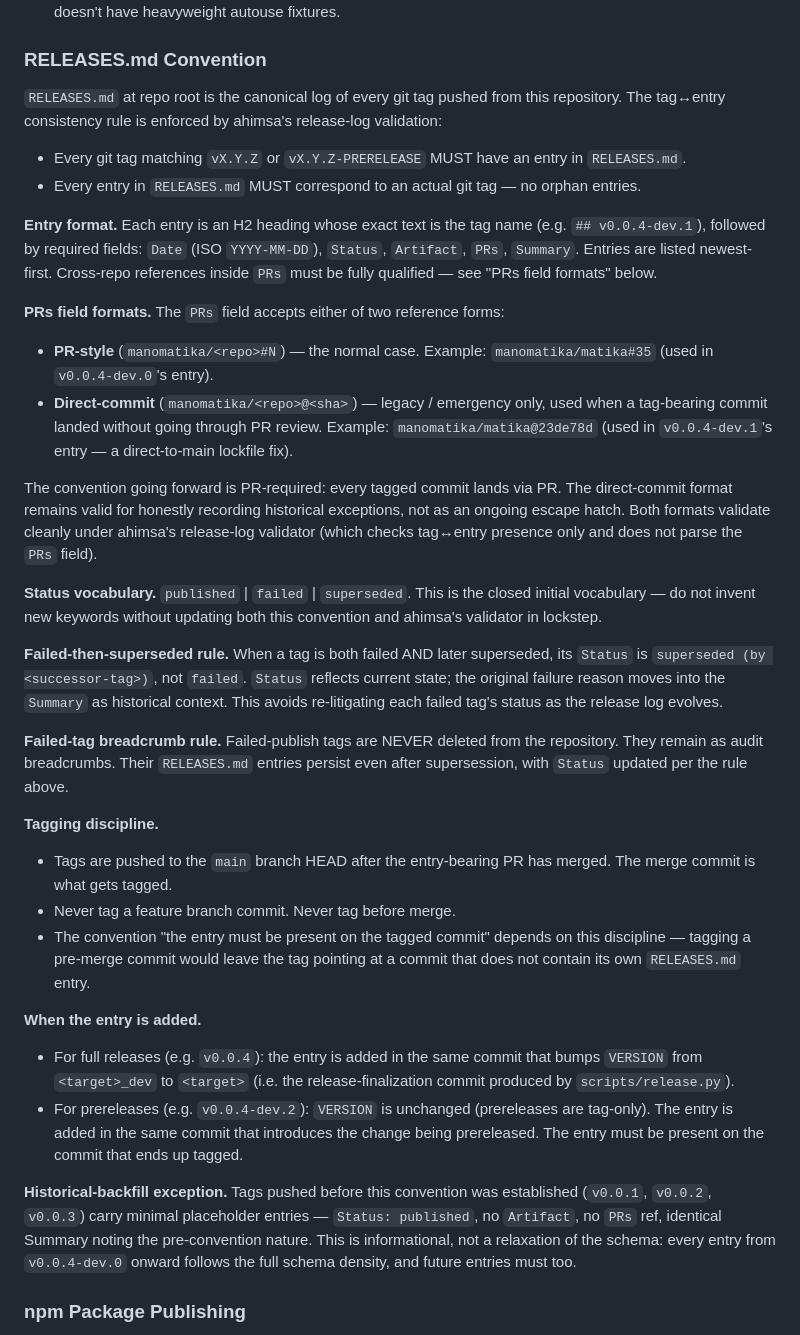
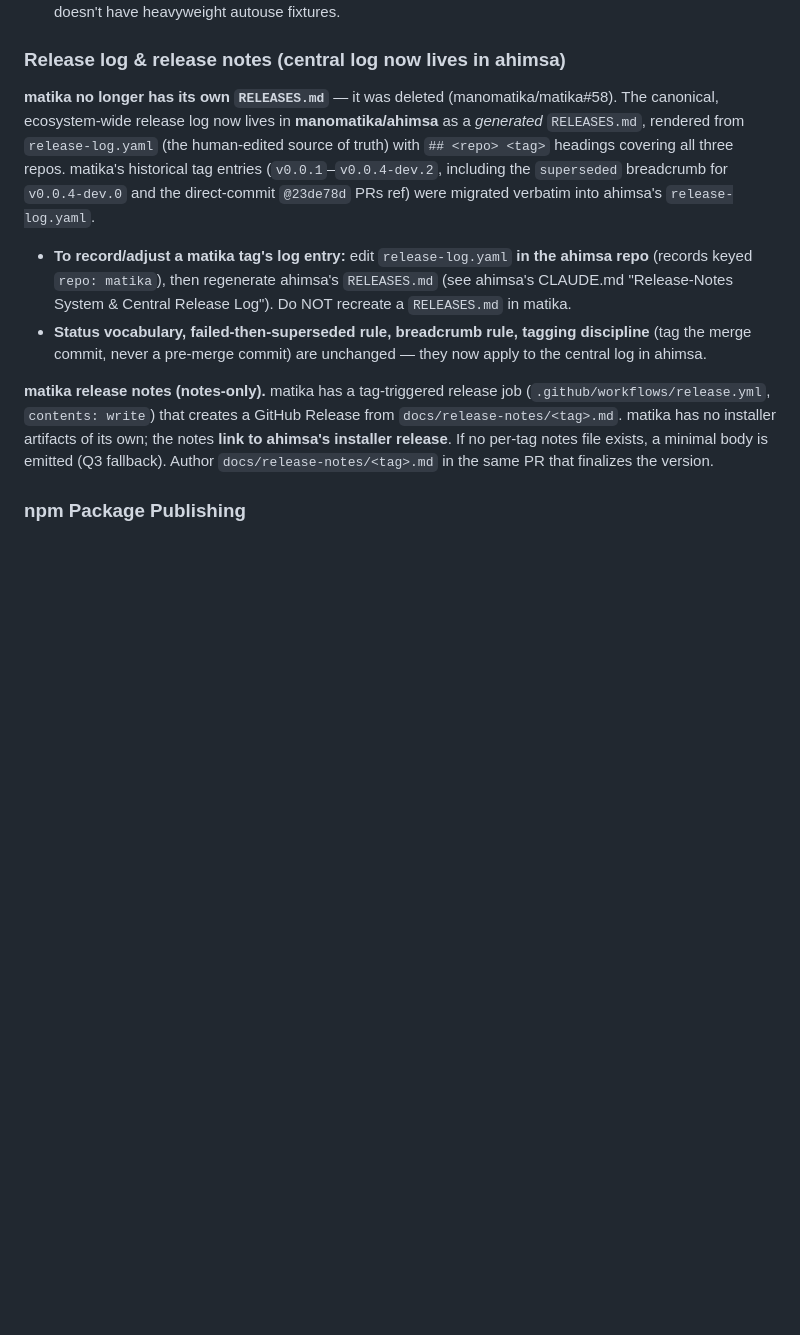
Before and after one commit to manomatika/matika, a Markdown page: CLAUDE.md, the part around the change. Drawn GitHub-style; blank space fills up the shorter version.

Commit message:
docs: update CLAUDE.md — RELEASES.md deleted; central log in ahimsa; notes-only release job
matika's RELEASES.md was removed (manomatika/matika#58); the ecosystem-wide
release log now lives in ahimsa (generated from release-log.yaml). matika has
a tag-triggered notes-only release job linking to ahimsa's installer release.

Co-Authored-By: Claude Opus 4.8 <noreply@anthropic.com>

```diff
--- a/CLAUDE.md
+++ b/CLAUDE.md
@@ -371,37 +371,14 @@ See `docs/DEPLOYMENT.md` for the full operator guide and `docs/INSTALL.md` for e
 - matika's `VERSION` is the source of truth for downstream applugs declaring `matika_version`. EyeRate resolves matika's `VERSION` via sibling clone at `../matika` or the `MATIKA_VERSION` env var; if neither is available, eyerate's `sync_version.py` exits 2 (hard error, not a warning).
 - Drift tests live under `tests/` — no `tests/scripts/` split needed because matika's top-level `conftest.py` doesn't have heavyweight autouse fixtures.
 
-### RELEASES.md Convention
+### Release log & release notes (central log now lives in ahimsa)
 
-`RELEASES.md` at repo root is the canonical log of every git tag pushed from this repository. The tag↔entry consistency rule is enforced by ahimsa's release-log validation:
+**matika no longer has its own `RELEASES.md`** — it was deleted (manomatika/matika#58). The canonical, ecosystem-wide release log now lives in **manomatika/ahimsa** as a *generated* `RELEASES.md`, rendered from `release-log.yaml` (the human-edited source of truth) with `## <repo> <tag>` headings covering all three repos. matika's historical tag entries (`v0.0.1`–`v0.0.4-dev.2`, including the `superseded` breadcrumb for `v0.0.4-dev.0` and the direct-commit `@23de78d` PRs ref) were migrated verbatim into ahimsa's `release-log.yaml`.
 
-- Every git tag matching `vX.Y.Z` or `vX.Y.Z-PRERELEASE` MUST have an entry in `RELEASES.md`.
-- Every entry in `RELEASES.md` MUST correspond to an actual git tag — no orphan entries.
+- **To record/adjust a matika tag's log entry:** edit `release-log.yaml` **in the ahimsa repo** (records keyed `repo: matika`), then regenerate ahimsa's `RELEASES.md` (see ahimsa's CLAUDE.md "Release-Notes System & Central Release Log"). Do NOT recreate a `RELEASES.md` in matika.
+- **Status vocabulary, failed-then-superseded rule, breadcrumb rule, tagging discipline** (tag the merge commit, never a pre-merge commit) are unchanged — they now apply to the central log in ahimsa.
 
-**Entry format.** Each entry is an H2 heading whose exact text is the tag name (e.g. `## v0.0.4-dev.1`), followed by required fields: `Date` (ISO `YYYY-MM-DD`), `Status`, `Artifact`, `PRs`, `Summary`. Entries are listed newest-first. Cross-repo references inside `PRs` must be fully qualified — see "PRs field formats" below.
-
-**PRs field formats.** The `PRs` field accepts either of two reference forms:
-- **PR-style** (`manomatika/<repo>#N`) — the normal case. Example: `manomatika/matika#35` (used in `v0.0.4-dev.0`'s entry).
-- **Direct-commit** (`manomatika/<repo>@<sha>`) — legacy / emergency only, used when a tag-bearing commit landed without going through PR review. Example: `manomatika/matika@23de78d` (used in `v0.0.4-dev.1`'s entry — a direct-to-main lockfile fix).
-
-The convention going forward is PR-required: every tagged commit lands via PR. The direct-commit format remains valid for honestly recording historical exceptions, not as an ongoing escape hatch. Both formats validate cleanly under ahimsa's release-log validator (which checks tag↔entry presence only and does not parse the `PRs` field).
-
-**Status vocabulary.** `published` | `failed` | `superseded`. This is the closed initial vocabulary — do not invent new keywords without updating both this convention and ahimsa's validator in lockstep.
-
-**Failed-then-superseded rule.** When a tag is both failed AND later superseded, its `Status` is `superseded (by <successor-tag>)`, not `failed`. `Status` reflects current state; the original failure reason moves into the `Summary` as historical context. This avoids re-litigating each failed tag's status as the release log evolves.
-
-**Failed-tag breadcrumb rule.** Failed-publish tags are NEVER deleted from the repository. They remain as audit breadcrumbs. Their `RELEASES.md` entries persist even after supersession, with `Status` updated per the rule above.
-
-**Tagging discipline.**
-- Tags are pushed to the `main` branch HEAD after the entry-bearing PR has merged. The merge commit is what gets tagged.
-- Never tag a feature branch commit. Never tag before merge.
-- The convention "the entry must be present on the tagged commit" depends on this discipline — tagging a pre-merge commit would leave the tag pointing at a commit that does not contain its own `RELEASES.md` entry.
-
-**When the entry is added.**
-- For full releases (e.g. `v0.0.4`): the entry is added in the same commit that bumps `VERSION` from `<target>_dev` to `<target>` (i.e. the release-finalization commit produced by `scripts/release.py`).
-- For prereleases (e.g. `v0.0.4-dev.2`): `VERSION` is unchanged (prereleases are tag-only). The entry is added in the same commit that introduces the change being prereleased. The entry must be present on the commit that ends up tagged.
-
-**Historical-backfill exception.** Tags pushed before this convention was established (`v0.0.1`, `v0.0.2`, `v0.0.3`) carry minimal placeholder entries — `Status: published`, no `Artifact`, no `PRs` ref, identical Summary noting the pre-convention nature. This is informational, not a relaxation of the schema: every entry from `v0.0.4-dev.0` onward follows the full schema density, and future entries must too.
+**matika release notes (notes-only).** matika has a tag-triggered release job (`.github/workflows/release.yml`, `contents: write`) that creates a GitHub Release from `docs/release-notes/<tag>.md`. matika has no installer artifacts of its own; the notes **link to ahimsa's installer release**. If no per-tag notes file exists, a minimal body is emitted (Q3 fallback). Author `docs/release-notes/<tag>.md` in the same PR that finalizes the version.
 
 ### npm Package Publishing
 
```
